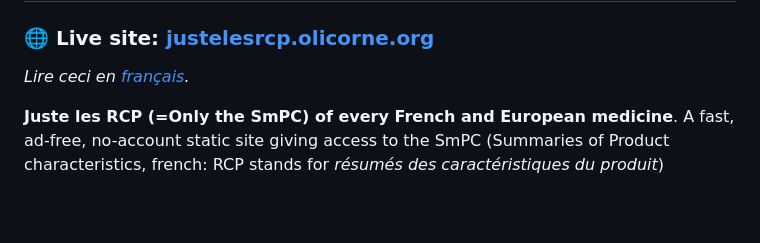
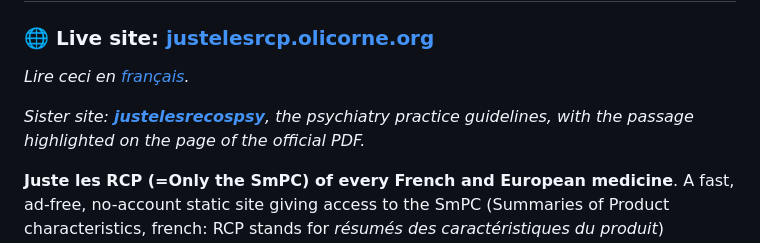
Before and after one commit to thiswillbeyourgithub/justelesRCP, a Markdown page: README.en.md, the part around the change. Rendered like a GitHub page; blank space fills up the shorter version.

```diff
--- a/README.en.md
+++ b/README.en.md
@@ -9,6 +9,8 @@
 ### 🌐 Live site: **[justelesrcp.olicorne.org](https://justelesrcp.olicorne.org)**
 
 *Lire ceci en [français](README.md).*
+
+*Sister site: **[justelesrecospsy](https://justelesrecospsy.olicorne.org)**, the psychiatry practice guidelines, with the passage highlighted on the page of the official PDF.*
 
 **Juste les RCP (=Only the SmPC) of every French and European medicine**. A fast,
 ad-free, no-account static site giving access to the SmPC (Summaries of Product
```
Also changed, not shown: README.md (+2 -0 lines).
